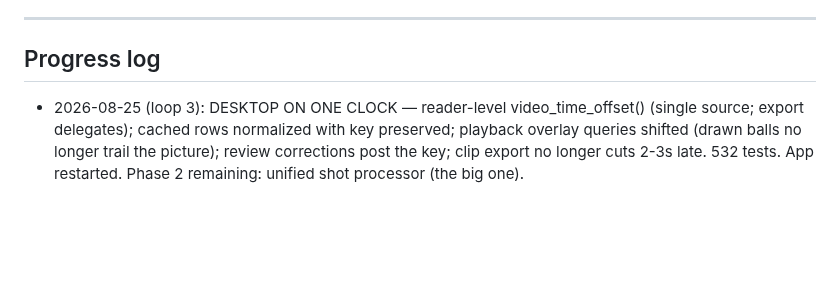
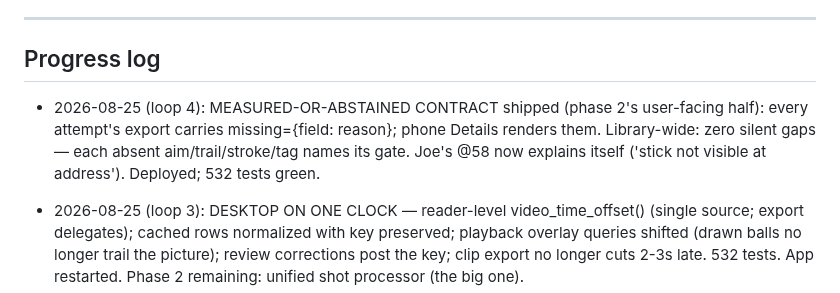
Before and after one commit to CaulfieldEngineering/BilliardsTrainer, a Markdown page: docs/GOALS.md, the part around the change. GitHub-like rendering; blank space fills up the shorter version.

Commit message:
GOALS: loop 4 — measured-or-abstained contract library-wide
Co-Authored-By: Claude Fable 5 <noreply@anthropic.com>

```diff
--- a/docs/GOALS.md
+++ b/docs/GOALS.md
@@ -129,6 +129,7 @@ Rounds continue with Joe's visual feedback as the gate.
 ---
 
 ## Progress log
+- 2026-08-25 (loop 4): MEASURED-OR-ABSTAINED CONTRACT shipped (phase 2's user-facing half): every attempt's export carries missing={field: reason}; phone Details renders them. Library-wide: zero silent gaps — each absent aim/trail/stroke/tag names its gate. Joe's @58 now explains itself ('stick not visible at address'). Deployed; 532 tests green.
 - 2026-08-25 (loop 3): DESKTOP ON ONE CLOCK — reader-level video_time_offset() (single source; export delegates); cached rows normalized with key preserved; playback overlay queries shifted (drawn balls no longer trail the picture); review corrections post the key; clip export no longer cuts 2-3s late. 532 tests. App restarted. Phase 2 remaining: unified shot processor (the big one).
 - 2026-08-25 (loop 2): ONE-CLOCK ORIGIN FIX — found the skew's birthplace: recording start restarts ffmpeg (device reopen 1.8-3.3s) and read() served the old process's stale last frame through the window, so the sidecar anchored t0 before the video's first frame. _restart now drops the stale frame; future sessions born aligned (~66ms residual vs 3300ms). Contract test; 530 pass; app restarted. Phase 2 remaining: unified shot processor + desktop playback timebase.
 - 2026-08-25 (loop): TWO landmarks. (1) ONE-CLOCK fix shipped for Joe's cleanup mandate: sidecar clock runs 1.8-3.3s ahead of video; all shot times now video-anchored via per-shot verified strikes; aim v5 anchors from stroke records (tonight's session: @58 aim restored, shot-3 aim ON the stick, 27->30/46); slowmo cuts + phone timing + monotonic clock fixed; library re-export running. (2) **c7 PROMOTED** — second-ever promotion: held-out on identical 24 sessions excluding ALL training sources: oog 29.04->23.77/1k (-18.1%), coverage flat, impossible +7.5% (in band). c5 archived as rollback; champion.json updated; app restarted on c7. G3 path validated: the unblocked miner's +174 labels delivered.
```
